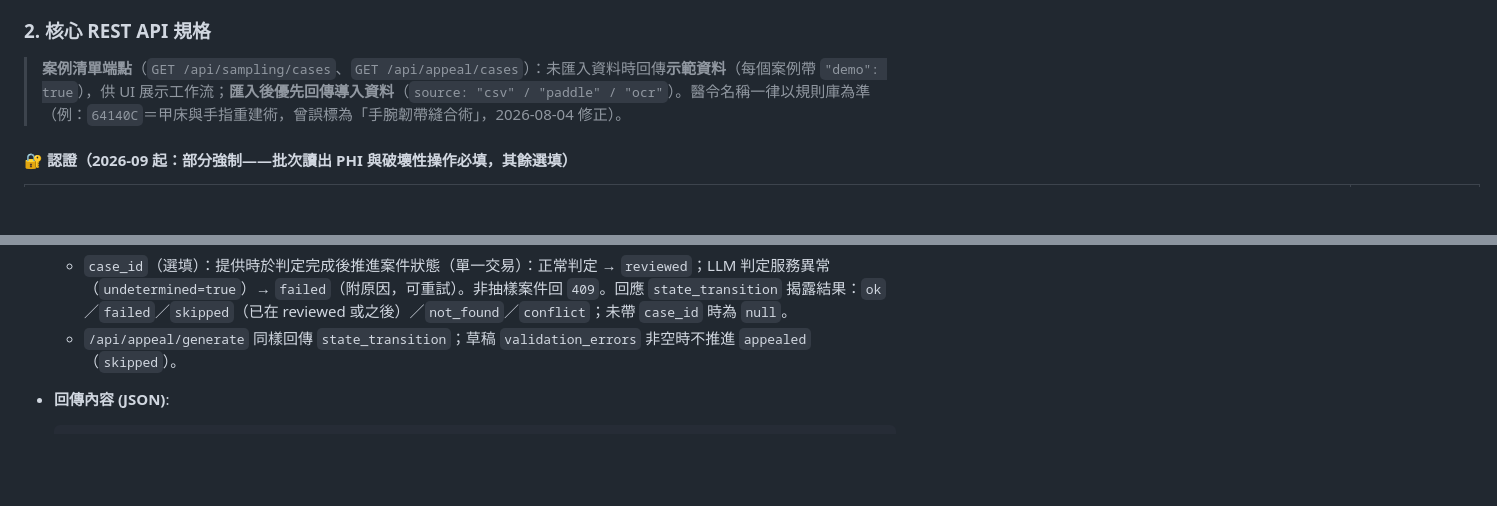
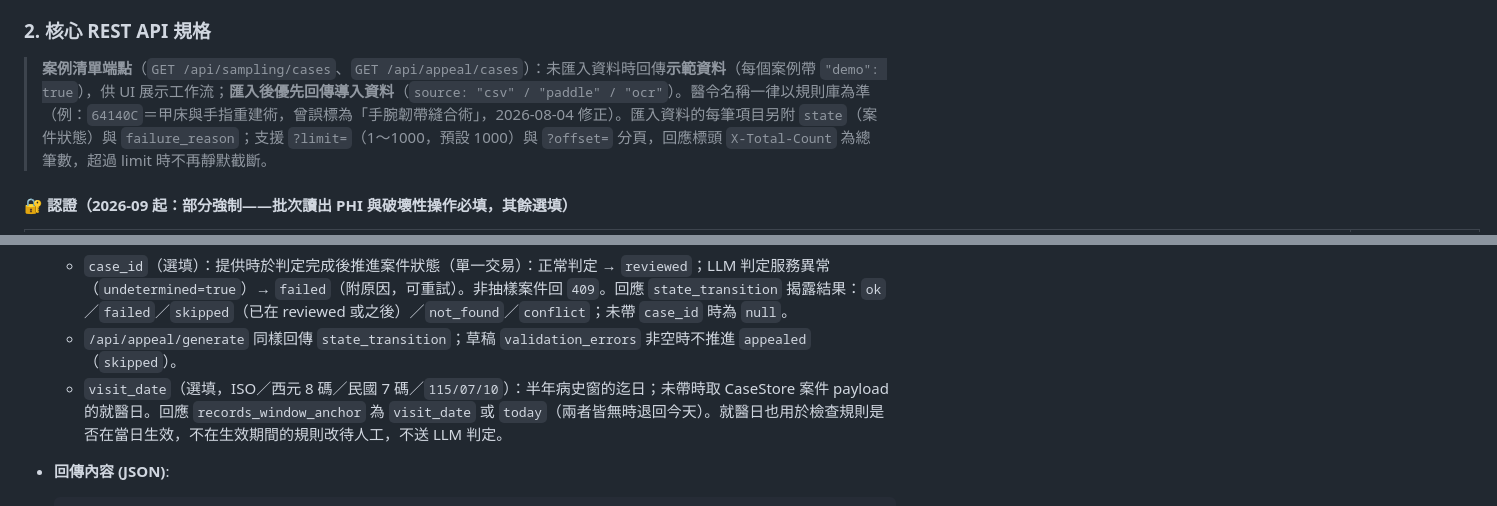
Before and after one commit to hsuyungfeng/Elcinsurrence, a Markdown page: README.md, 2 parts joined by grey strips. GitHub-like rendering; blank space fills up the shorter version.

Commit message:
docs: case list state/paging and visit_date anchoring in README
Co-Authored-By: Claude Opus 5.5 <noreply@anthropic.com>

````diff
--- a/README.md
+++ b/README.md
@@ -98,7 +98,7 @@ HIS 串接時常見的誤用來源：`CaseStore` 中 `case_id` 與 `case_seq`
 
 ### 2. 核心 REST API 規格
 
-> **案例清單端點**（`GET /api/sampling/cases`、`GET /api/appeal/cases`）：未匯入資料時回傳**示範資料**（每個案例帶 `"demo": true`），供 UI 展示工作流；**匯入後優先回傳導入資料**（`source: "csv" / "paddle" / "ocr"`）。醫令名稱一律以規則庫為準（例：`64140C`＝甲床與手指重建術，曾誤標為「手腕韌帶縫合術」，2026-08-04 修正）。
+> **案例清單端點**（`GET /api/sampling/cases`、`GET /api/appeal/cases`）：未匯入資料時回傳**示範資料**（每個案例帶 `"demo": true`），供 UI 展示工作流；**匯入後優先回傳導入資料**（`source: "csv" / "paddle" / "ocr"`）。醫令名稱一律以規則庫為準（例：`64140C`＝甲床與手指重建術，曾誤標為「手腕韌帶縫合術」，2026-08-04 修正）。匯入資料的每筆項目另附 `state`（案件狀態）與 `failure_reason`；支援 `?limit=`（1～1000，預設 1000）與 `?offset=` 分頁，回應標頭 `X-Total-Count` 為總筆數，超過 limit 時不再靜默截斷。
 
 #### 🔐 認證（2026-09 起：部分強制——批次讀出 PHI 與破壞性操作必填，其餘選填）
 
@@ -149,6 +149,7 @@ HIS 串接時常見的誤用來源：`CaseStore` 中 `case_id` 與 `case_seq`
   ```
   * `case_id`（選填）：提供時於判定完成後推進案件狀態（單一交易）：正常判定 → `reviewed`；LLM 判定服務異常（`undetermined=true`）→ `failed`（附原因，可重試）。非抽樣案件回 `409`。回應 `state_transition` 揭露結果：`ok`／`failed`／`skipped`（已在 reviewed 或之後）／`not_found`／`conflict`；未帶 `case_id` 時為 `null`。
   * `/api/appeal/generate` 同樣回傳 `state_transition`；草稿 `validation_errors` 非空時不推進 `appealed`（`skipped`）。
+  * `visit_date`（選填，ISO／西元 8 碼／民國 7 碼／`115/07/10`）：半年病史窗的迄日；未帶時取 CaseStore 案件 payload 的就醫日。回應 `records_window_anchor` 為 `visit_date` 或 `today`（兩者皆無時退回今天）。就醫日也用於檢查規則是否在當日生效，不在生效期間的規則改待人工，不送 LLM 判定。
 
 - **回傳內容 (JSON)**:
   ```json
````
